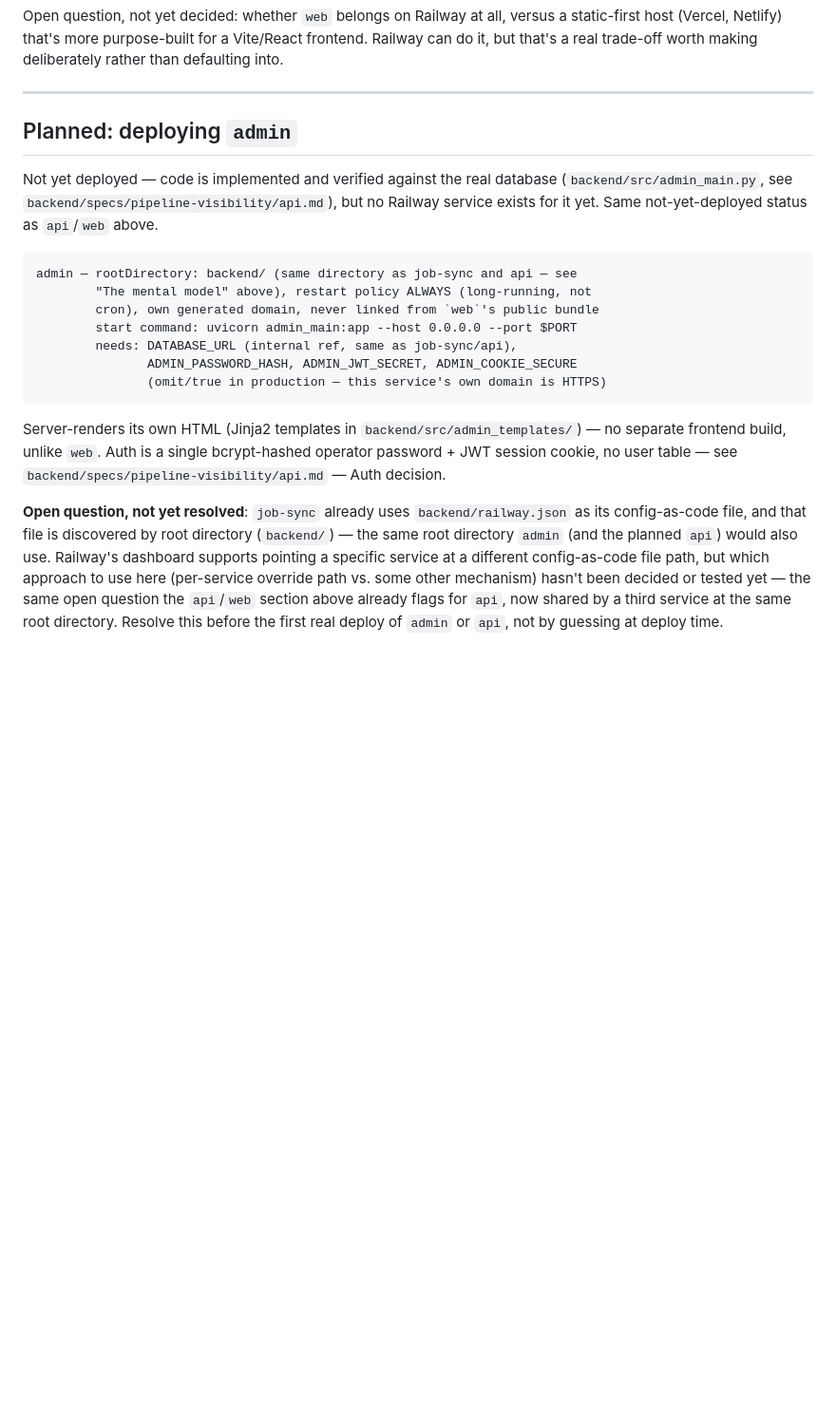
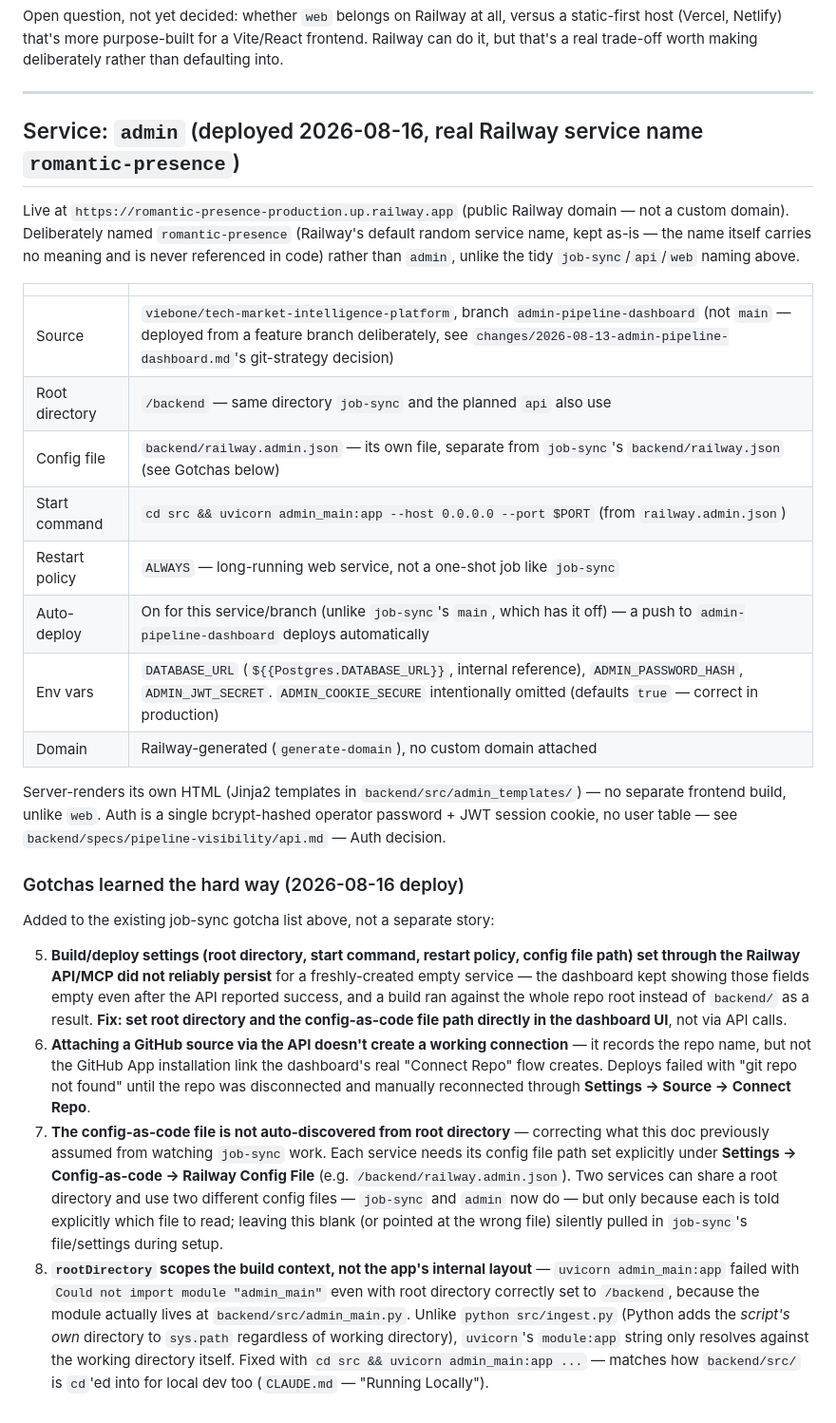
Before and after one commit to viebone/tech-market-intelligence-platform, a Markdown page: DEPLOYMENT.md, the part around the change. Shown at 95% size. Rendered like a GitHub page; blank space fills up the shorter version.

Commit message:
Document the real admin dashboard deployment
DEPLOYMENT.md now records the actual deployed state (service romantic-presence
in feisty-grace, branch admin-pipeline-dashboard, live domain) instead of the
"Planned" placeholder, plus four new gotchas found during the real deploy:
API-set service config not persisting, GitHub source needing the dashboard's
real Connect Repo flow, config-as-code file path not being auto-discovered
from root directory, and uvicorn needing an explicit cd into backend/src.

changes/2026-08-13-admin-pipeline-dashboard.md gets a pointer decision-log
entry to the deployment record, without reopening the already-complete
checklist.

Co-Authored-By: Claude Sonnet 5 <noreply@anthropic.com>

````diff
--- a/DEPLOYMENT.md
+++ b/DEPLOYMENT.md
@@ -190,34 +190,60 @@ rather than defaulting into.
 
 ---
 
-## Planned: deploying `admin`
+## Service: `admin` (deployed 2026-08-16, real Railway service name `romantic-presence`)
 
-Not yet deployed — code is implemented and verified against the real database
-(`backend/src/admin_main.py`, see `backend/specs/pipeline-visibility/api.md`), but
-no Railway service exists for it yet. Same not-yet-deployed status as `api`/`web`
-above.
+Live at `https://romantic-presence-production.up.railway.app` (public Railway
+domain — not a custom domain). Deliberately named `romantic-presence` (Railway's
+default random service name, kept as-is — the name itself carries no meaning and
+is never referenced in code) rather than `admin`, unlike the tidy
+`job-sync`/`api`/`web` naming above.
 
-```
-admin — rootDirectory: backend/ (same directory as job-sync and api — see
-        "The mental model" above), restart policy ALWAYS (long-running, not
-        cron), own generated domain, never linked from `web`'s public bundle
-        start command: uvicorn admin_main:app --host 0.0.0.0 --port $PORT
-        needs: DATABASE_URL (internal ref, same as job-sync/api),
-               ADMIN_PASSWORD_HASH, ADMIN_JWT_SECRET, ADMIN_COOKIE_SECURE
-               (omit/true in production — this service's own domain is HTTPS)
-```
+| | |
+|---|---|
+| Source | `viebone/tech-market-intelligence-platform`, branch `admin-pipeline-dashboard` (not `main` — deployed from a feature branch deliberately, see `changes/2026-08-13-admin-pipeline-dashboard.md`'s git-strategy decision) |
+| Root directory | `/backend` — same directory `job-sync` and the planned `api` also use |
+| Config file | `backend/railway.admin.json` — its own file, separate from `job-sync`'s `backend/railway.json` (see Gotchas below) |
+| Start command | `cd src && uvicorn admin_main:app --host 0.0.0.0 --port $PORT` (from `railway.admin.json`) |
+| Restart policy | `ALWAYS` — long-running web service, not a one-shot job like `job-sync` |
+| Auto-deploy | On for this service/branch (unlike `job-sync`'s `main`, which has it off) — a push to `admin-pipeline-dashboard` deploys automatically |
+| Env vars | `DATABASE_URL` (`${{Postgres.DATABASE_URL}}`, internal reference), `ADMIN_PASSWORD_HASH`, `ADMIN_JWT_SECRET`. `ADMIN_COOKIE_SECURE` intentionally omitted (defaults `true` — correct in production) |
+| Domain | Railway-generated (`generate-domain`), no custom domain attached |
 
 Server-renders its own HTML (Jinja2 templates in `backend/src/admin_templates/`)
 — no separate frontend build, unlike `web`. Auth is a single bcrypt-hashed
 operator password + JWT session cookie, no user table — see
 `backend/specs/pipeline-visibility/api.md` — Auth decision.
 
-**Open question, not yet resolved**: `job-sync` already uses `backend/railway.json`
-as its config-as-code file, and that file is discovered by root directory
-(`backend/`) — the same root directory `admin` (and the planned `api`) would also
-use. Railway's dashboard supports pointing a specific service at a different
-config-as-code file path, but which approach to use here (per-service override
-path vs. some other mechanism) hasn't been decided or tested yet — the same open
-question the `api`/`web` section above already flags for `api`, now shared by a
-third service at the same root directory. Resolve this before the first real
-deploy of `admin` or `api`, not by guessing at deploy time.
+### Gotchas learned the hard way (2026-08-16 deploy)
+
+Added to the existing job-sync gotcha list above, not a separate story:
+
+5. **Build/deploy settings (root directory, start command, restart policy,
+   config file path) set through the Railway API/MCP did not reliably persist**
+   for a freshly-created empty service — the dashboard kept showing those
+   fields empty even after the API reported success, and a build ran against
+   the whole repo root instead of `backend/` as a result. **Fix: set root
+   directory and the config-as-code file path directly in the dashboard UI**,
+   not via API calls.
+6. **Attaching a GitHub source via the API doesn't create a working
+   connection** — it records the repo name, but not the GitHub App
+   installation link the dashboard's real "Connect Repo" flow creates.
+   Deploys failed with "git repo not found" until the repo was disconnected
+   and manually reconnected through **Settings → Source → Connect Repo**.
+7. **The config-as-code file is not auto-discovered from root directory** —
+   correcting what this doc previously assumed from watching `job-sync` work.
+   Each service needs its config file path set explicitly under **Settings →
+   Config-as-code → Railway Config File** (e.g. `/backend/railway.admin.json`).
+   Two services can share a root directory and use two different config files
+   — `job-sync` and `admin` now do — but only because each is told explicitly
+   which file to read; leaving this blank (or pointed at the wrong file)
+   silently pulled in `job-sync`'s file/settings during setup.
+8. **`rootDirectory` scopes the build context, not the app's internal
+   layout** — `uvicorn admin_main:app` failed with `Could not import module
+   "admin_main"` even with root directory correctly set to `/backend`, because
+   the module actually lives at `backend/src/admin_main.py`. Unlike `python
+   src/ingest.py` (Python adds the *script's own* directory to `sys.path`
+   regardless of working directory), `uvicorn`'s `module:app` string only
+   resolves against the working directory itself. Fixed with
+   `cd src && uvicorn admin_main:app ...` — matches how `backend/src/` is
+   `cd`'ed into for local dev too (`CLAUDE.md` — "Running Locally").
````
Also changed, not shown: changes/2026-08-13-admin-pipeline-dashboard.md (+9 -0 lines).
